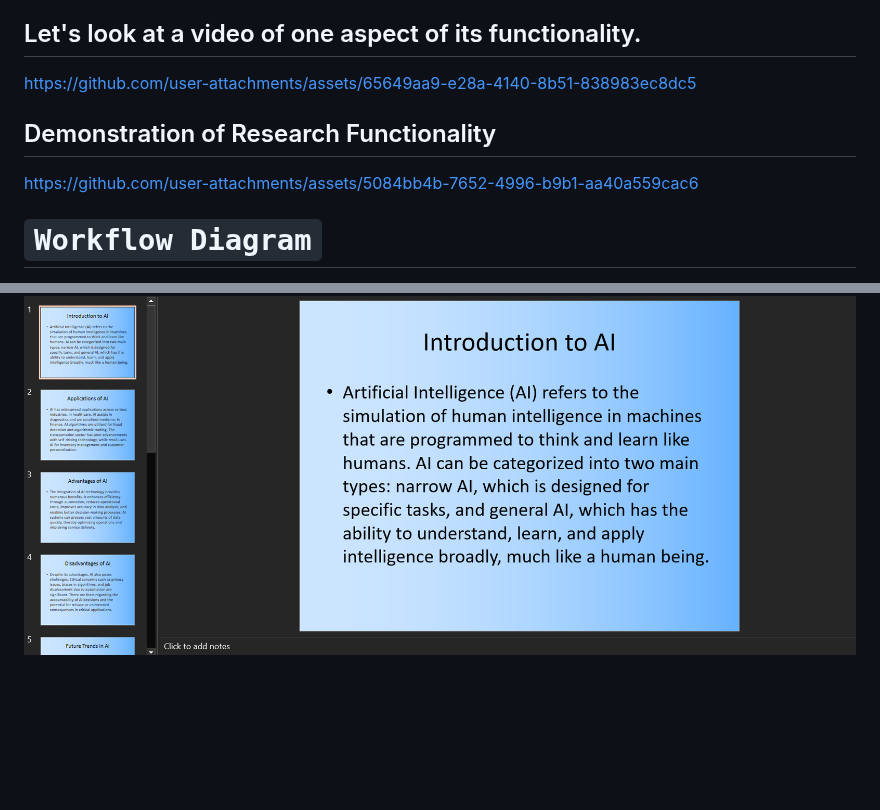
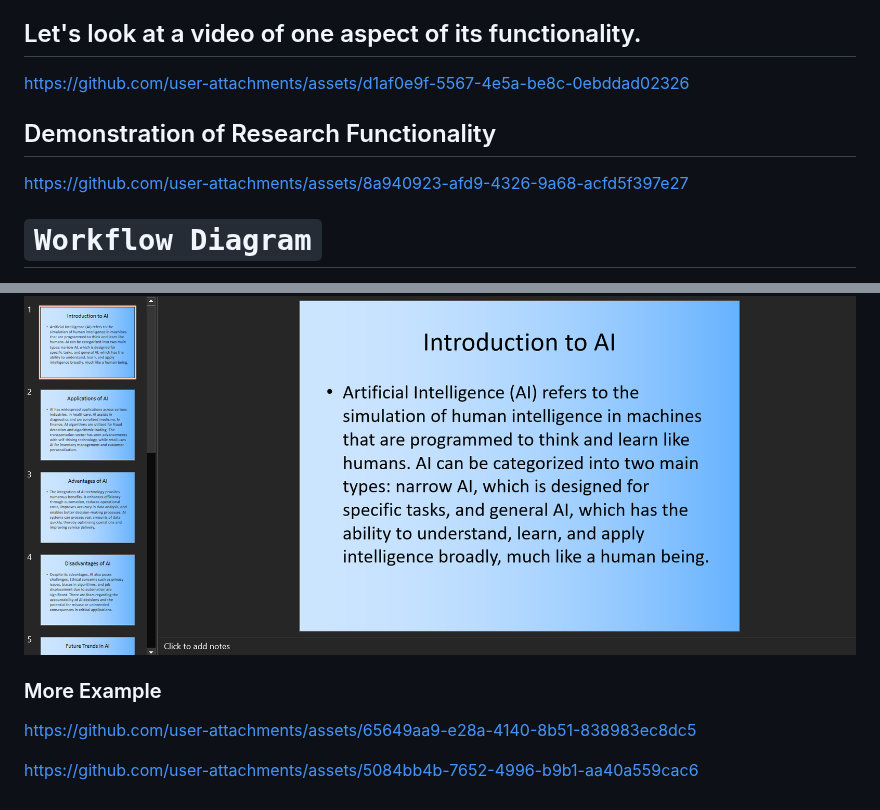
Before and after one commit to vishnugamini/LocalLLMAgent, a Markdown page: README.md, 2 parts joined by grey strips. Drawn GitHub-style; blank space fills up the shorter version.

```diff
--- a/README.md
+++ b/README.md
@@ -9,13 +9,10 @@
 2. TERMINAL (Light Weight Alternative)
 
 ## Let's look at a video of one aspect of its functionality.
-https://github.com/user-attachments/assets/65649aa9-e28a-4140-8b51-838983ec8dc5
+https://github.com/user-attachments/assets/d1af0e9f-5567-4e5a-be8c-0ebddad02326
 
 ## Demonstration of Research Functionality
-https://github.com/user-attachments/assets/5084bb4b-7652-4996-b9b1-aa40a559cac6
-
-
-
+https://github.com/user-attachments/assets/8a940923-afd9-4326-9a68-acfd5f397e27
 
 # `Workflow Diagram`
 ![workflow](https://github.com/user-attachments/assets/71e2c360-f1be-4d50-8714-1ef79e1a3b15)
@@ -116,3 +113,8 @@ Here, The agent is tasked to create a ppt about AI with a beautiful template.
 ![Data Example](imgs/pic-11.png)
 ### `Provides a multi-page ppt about AI with a beautiful template`
 ![Data Example](imgs/pic-12.png)
+
+### More Example
+https://github.com/user-attachments/assets/65649aa9-e28a-4140-8b51-838983ec8dc5
+
+https://github.com/user-attachments/assets/5084bb4b-7652-4996-b9b1-aa40a559cac6
```
